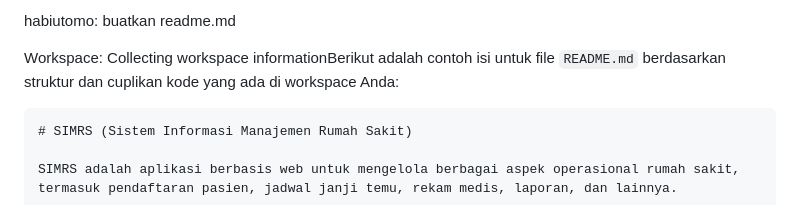
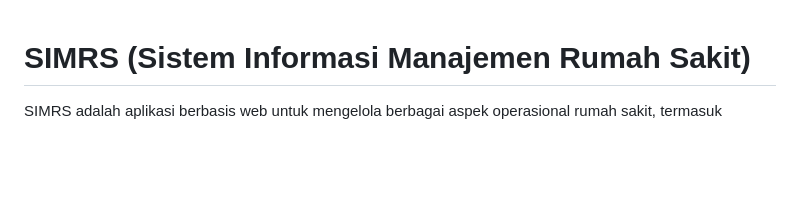
Before and after one commit to habiutomo/simrs-python, a Markdown page: README.md, the part around the change. Rendered like a GitHub page; blank space fills up the shorter version.

````diff
--- a/README.md
+++ b/README.md
@@ -1,8 +1,3 @@
-habiutomo: buatkan readme.md
-
-Workspace: Collecting workspace informationBerikut adalah contoh isi untuk file `README.md` berdasarkan struktur dan cuplikan kode yang ada di workspace Anda:
-
-```markdown
 # SIMRS (Sistem Informasi Manajemen Rumah Sakit)
 
 SIMRS adalah aplikasi berbasis web untuk mengelola berbagai aspek operasional rumah sakit, termasuk pendaftaran pasien, jadwal janji temu, rekam medis, laporan, dan lainnya.
````
